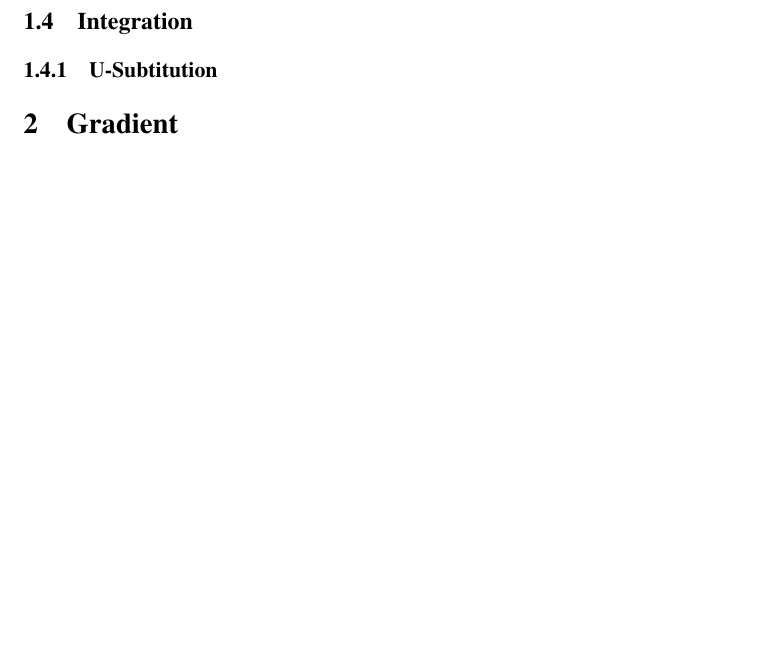
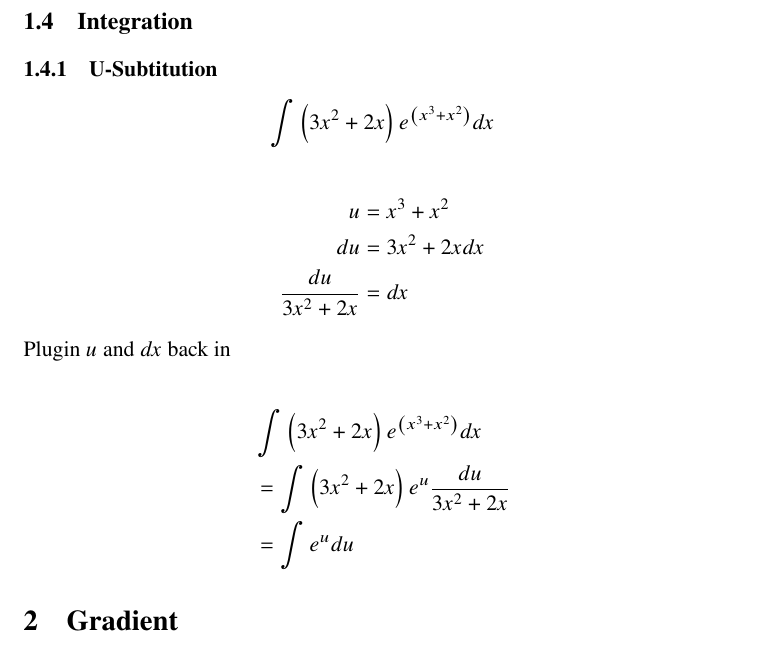
Before and after one commit to Zehua-Chen/linear-algebra-notes, a LaTeX document (calc3/midterm-2/index.tex, which reads calc3/midterm-2/topics/review.tex): part of page 3 of 9 before the commit and part of page 3 of 10 after it, cut so that both start at the same text, the shorter picture padded with empty space. Compiled offline with pdfLaTeX.

Commit message:
[calc3] Add U Subtitution

```diff
--- a/calc3/midterm-2/topics/review.tex
+++ b/calc3/midterm-2/topics/review.tex
@@ -45,3 +45,21 @@
   \subsection{Integration}
 
     \subsubsection{U-Subtitution}
+
+      \begin{displaymath}
+        \int \left( 3x^{2} + 2x \right) e^{\left( x^{3} + x^{2} \right)} dx
+      \end{displaymath}
+
+      \begin{align*}
+        u &= x^{3} + x^{2} \\
+        du &= 3x^{2} + 2x dx \\
+        \frac{du}{3x^{2} + 2x} &= dx
+      \end{align*}
+
+      Plugin $ u $ and $ dx $ back in
+
+      \begin{align*}
+        &\int \left( 3x^{2} + 2x \right) e^{\left( x^{3} + x^{2} \right)} dx \\
+        &= \int \left( 3x^{2} + 2x \right) e^{u} \frac{du}{3x^{2} + 2x} \\
+        &= \int e^{u} du
+      \end{align*}
```
